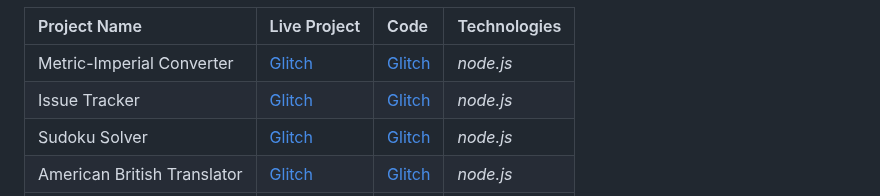
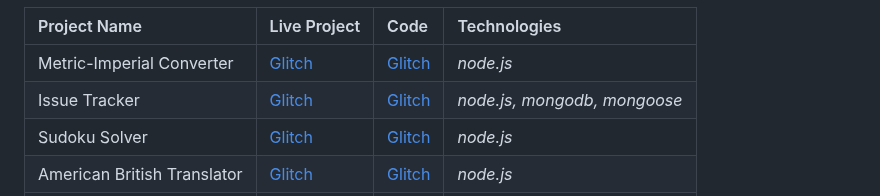
Before and after one commit to danutnanu/FreeCodeCamp, a Markdown page: README.md, the part around the change. GitHub-like rendering.

```diff
--- a/README.md
+++ b/README.md
@@ -66,7 +66,7 @@
 | Project Name                 | Live Project                                        | Code                                                | Technologies |
 | :---                         | :--                                                 | :---                                                | :---         |
 | Metric-Imperial Converter         |[Glitch](https://ancient-snowy-occupation.glitch.me/) | [Glitch](https://glitch.com/edit/#!/ancient-snowy-occupation?path=README.md%3A1%3A0) | *node.js*  |
-| Issue Tracker                     |[Glitch](https://loud-far-gruyere.glitch.me/) | [Glitch](https://glitch.com/edit/#!/loud-far-gruyere?path=README.md%3A1%3A0) | *node.js*  |
+| Issue Tracker                     |[Glitch](https://loud-far-gruyere.glitch.me/) | [Glitch](https://glitch.com/edit/#!/loud-far-gruyere?path=README.md%3A1%3A0) | *node.js, mongodb, mongoose*  |
 | Sudoku Solver                     |[Glitch](https://coal-ahead-billboard.glitch.me/) | [Glitch](https://glitch.com/edit/#!/coal-ahead-billboard?path=README.md%3A1%3A0) | *node.js*  |
 | American British Translator       |[Glitch](https://incongruous-silly-sage.glitch.me/) | [Glitch](https://glitch.com/edit/#!/incongruous-silly-sage?path=README.md%3A1%3A0) | *node.js*  |
 | **[Certificate](https://www.freecodecamp.org/certification/danutnanu/back-end-development-and-apis)** ||||
```
